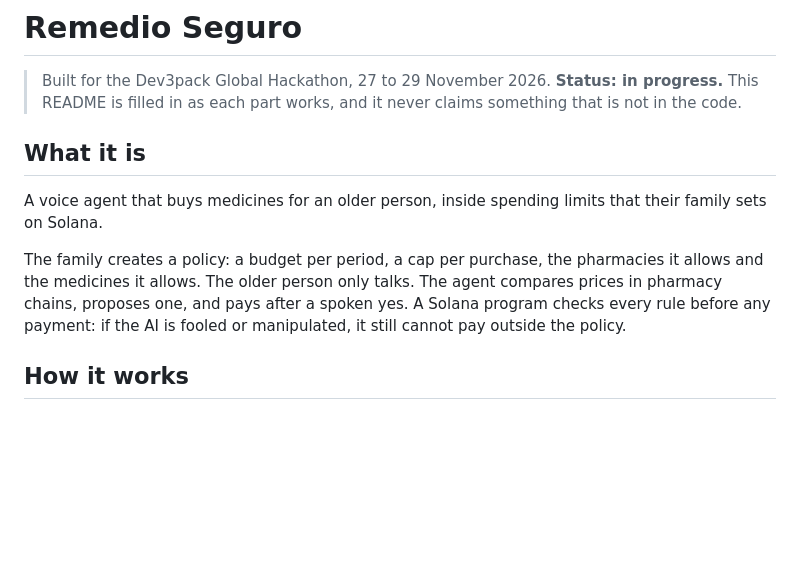
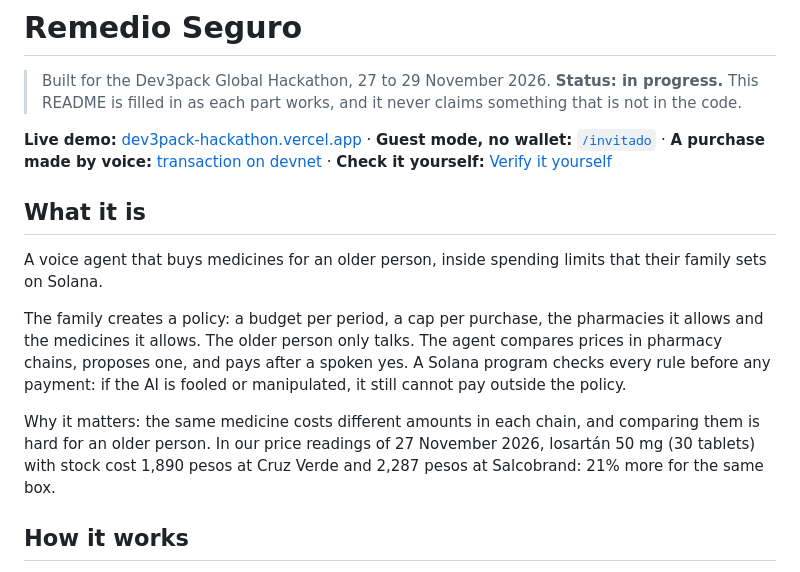
Before and after one commit to sxbast1anCZ/dev3pack-hackathon, a Markdown page: README.md, the part around one of its changes. GitHub-like rendering; blank space fills up the shorter version.

```diff
--- a/README.md
+++ b/README.md
@@ -3,6 +3,10 @@
 > Built for the Dev3pack Global Hackathon, 27 to 29 November 2026.
 > **Status: in progress.** This README is filled in as each part works, and it never claims
 > something that is not in the code.
+
+**Live demo:** [dev3pack-hackathon.vercel.app](https://dev3pack-hackathon.vercel.app) · **Guest mode, no wallet:**
+[`/invitado`](https://dev3pack-hackathon.vercel.app/invitado) · **A purchase made by voice:** [transaction on devnet](https://explorer.solana.com/tx/5h2hExaFKxz4ht5Uhdj3PLcJ2tXVuzhrAivSLESuXSrmcyfqipJsuw37oDCgb5ZSXQj9nb3pu2P8GCfuAaTdzWuA?cluster=devnet) ·
+**Check it yourself:** [Verify it yourself](#verify-it-yourself)
 
 ## What it is
 
@@ -13,6 +17,10 @@ The family creates a policy: a budget per period, a cap per purchase, the pharma
 the medicines it allows. The older person only talks. The agent compares prices in pharmacy chains,
 proposes one, and pays after a spoken yes. A Solana program checks every rule before any payment:
 if the AI is fooled or manipulated, it still cannot pay outside the policy.
+
+Why it matters: the same medicine costs different amounts in each chain, and comparing them is hard
+for an older person. In our price readings of 27 November 2026, losartán 50 mg (30 tablets) with
+stock cost 1,890 pesos at Cruz Verde and 2,287 pesos at Salcobrand: 21% more for the same box.
 
 ## How it works
 
```
Also changed, not shown: other parts of README.md (+69 -1 lines), docs/images/policy-view.png (added).
